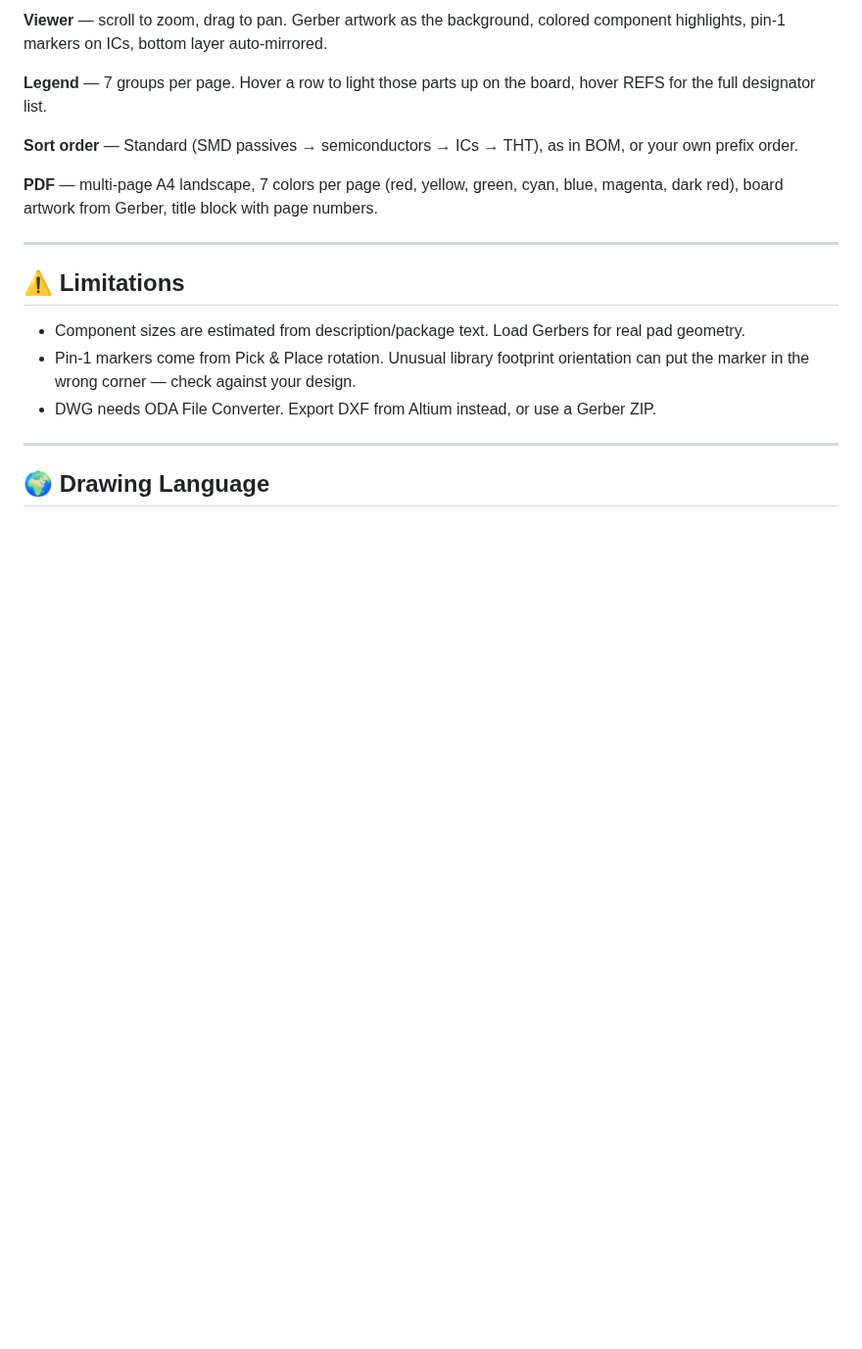
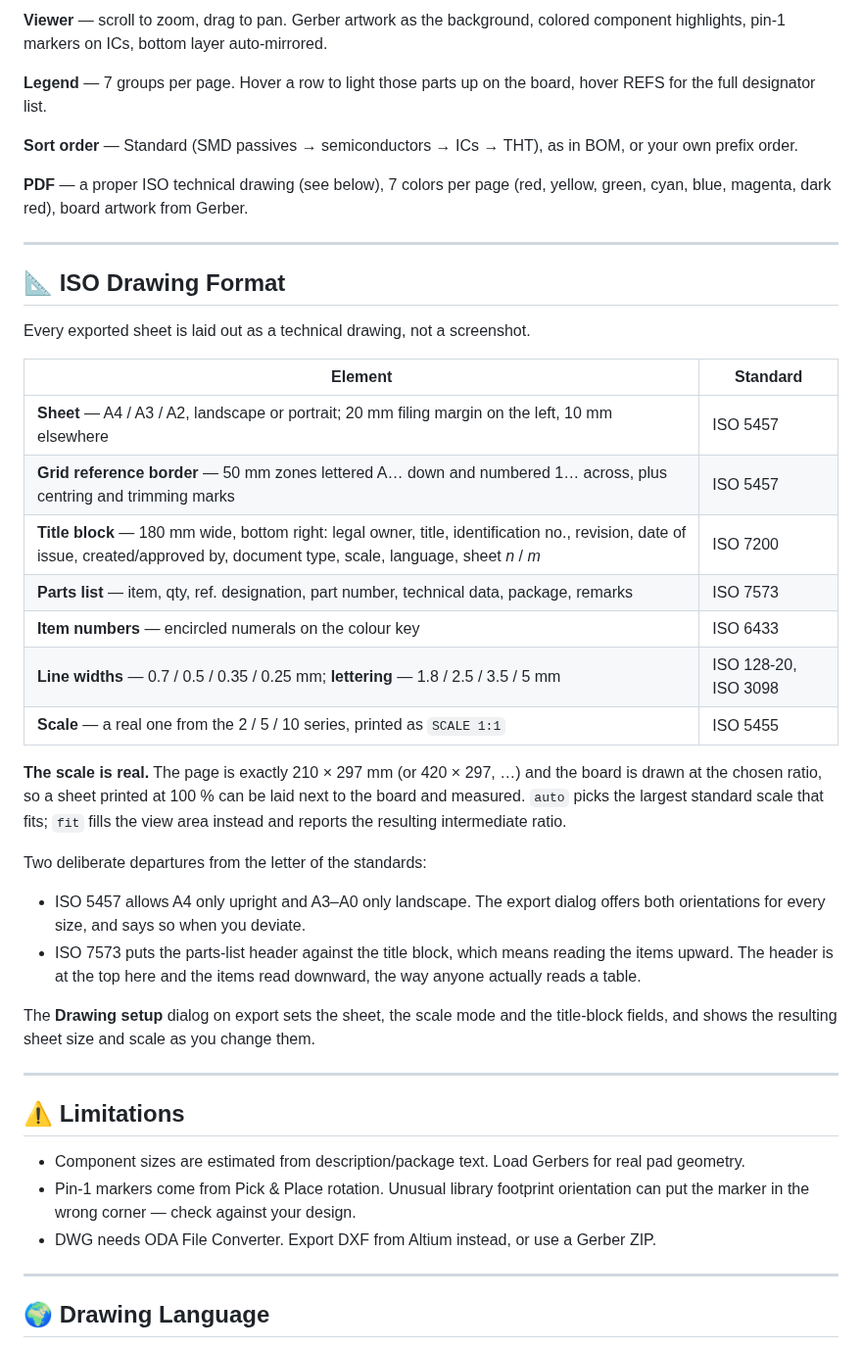
Before and after one commit to Vitalangelo/pcb-assembly-studio, a Markdown page: README.md, the part around one of its changes. Shown at 98% size. Rendered like a GitHub page; blank space fills up the shorter version.

```diff
--- a/README.md
+++ b/README.md
@@ -77,8 +93,41 @@ hover REFS for the full designator list.
 **Sort order** — Standard (SMD passives → semiconductors → ICs → THT), as in BOM,
 or your own prefix order.
 
-**PDF** — multi-page A4 landscape, 7 colors per page (red, yellow, green, cyan,
-blue, magenta, dark red), board artwork from Gerber, title block with page numbers.
+**PDF** — a proper ISO technical drawing (see below), 7 colors per page (red,
+yellow, green, cyan, blue, magenta, dark red), board artwork from Gerber.
+
+---
+
+## 📐 ISO Drawing Format
+
+Every exported sheet is laid out as a technical drawing, not a screenshot.
+
+| Element | Standard |
+|---------|----------|
+| **Sheet** — A4 / A3 / A2, landscape or portrait; 20 mm filing margin on the left, 10 mm elsewhere | ISO 5457 |
+| **Grid reference border** — 50 mm zones lettered A… down and numbered 1… across, plus centring and trimming marks | ISO 5457 |
+| **Title block** — 180 mm wide, bottom right: legal owner, title, identification no., revision, date of issue, created/approved by, document type, scale, language, sheet *n* / *m* | ISO 7200 |
+| **Parts list** — item, qty, ref. designation, part number, technical data, package, remarks | ISO 7573 |
+| **Item numbers** — encircled numerals on the colour key | ISO 6433 |
+| **Line widths** — 0.7 / 0.5 / 0.35 / 0.25 mm; **lettering** — 1.8 / 2.5 / 3.5 / 5 mm | ISO 128-20, ISO 3098 |
+| **Scale** — a real one from the 2 / 5 / 10 series, printed as `SCALE 1:1` | ISO 5455 |
+
+**The scale is real.** The page is exactly 210 × 297 mm (or 420 × 297, …) and the
+board is drawn at the chosen ratio, so a sheet printed at 100 % can be laid next
+to the board and measured. `auto` picks the largest standard scale that fits;
+`fit` fills the view area instead and reports the resulting intermediate ratio.
+
+Two deliberate departures from the letter of the standards:
+
+- ISO 5457 allows A4 only upright and A3–A0 only landscape. The export dialog
+  offers both orientations for every size, and says so when you deviate.
+- ISO 7573 puts the parts-list header against the title block, which means
+  reading the items upward. The header is at the top here and the items read
+  downward, the way anyone actually reads a table.
+
+The **Drawing setup** dialog on export sets the sheet, the scale mode and the
+title-block fields, and shows the resulting sheet size and scale as you change
+them.
 
 ---
 
```
Also changed, not shown: other parts of README.md (+29 -4 lines), docs/assembly-drawing.png, 1 other file.
